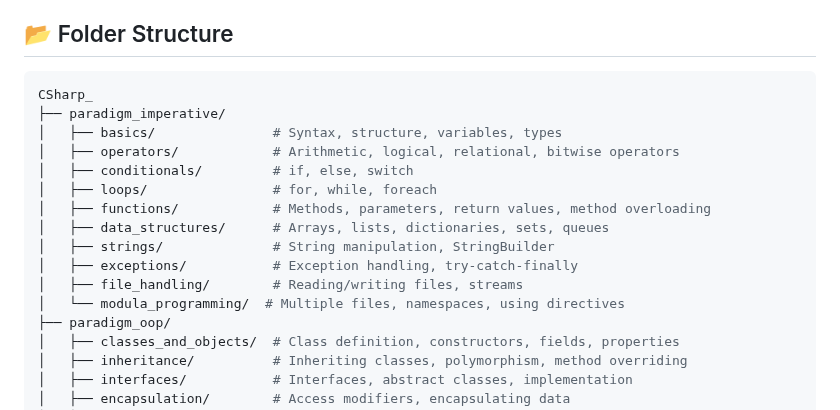
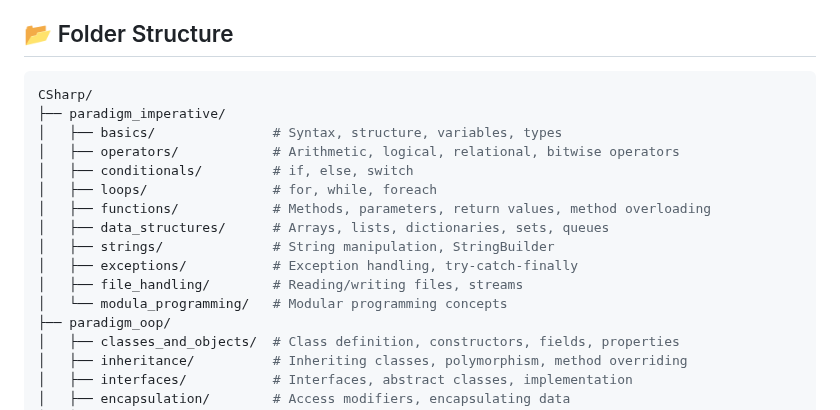
Before and after one commit to anthonybanion/Learning, a Markdown page: C#/README.md, the part around the change. Rendered like a GitHub page.

Commit message:
[Documentation]=>Clean word Inside readme, see #4

````diff
--- a/C#/README.md
+++ b/C#/README.md
@@ -7,7 +7,7 @@ The content is organized around **paradigms**, and inside those paradigms, we br
 ## 📂 Folder Structure
 
 ```bash
-CSharp_
+CSharp/
 ├── paradigm_imperative/
 │   ├── basics/               # Syntax, structure, variables, types
 │   ├── operators/            # Arithmetic, logical, relational, bitwise operators
@@ -18,7 +18,7 @@ CSharp_
 │   ├── strings/              # String manipulation, StringBuilder
 │   ├── exceptions/           # Exception handling, try-catch-finally
 │   ├── file_handling/        # Reading/writing files, streams
-│   └── modula_programming/  # Multiple files, namespaces, using directives
+│   └── modula_programming/   # Modular programming concepts
 ├── paradigm_oop/
 │   ├── classes_and_objects/  # Class definition, constructors, fields, properties
 │   ├── inheritance/          # Inheriting classes, polymorphism, method overriding
````
Also changed, not shown: Java/README.md (+1 -1 lines).
